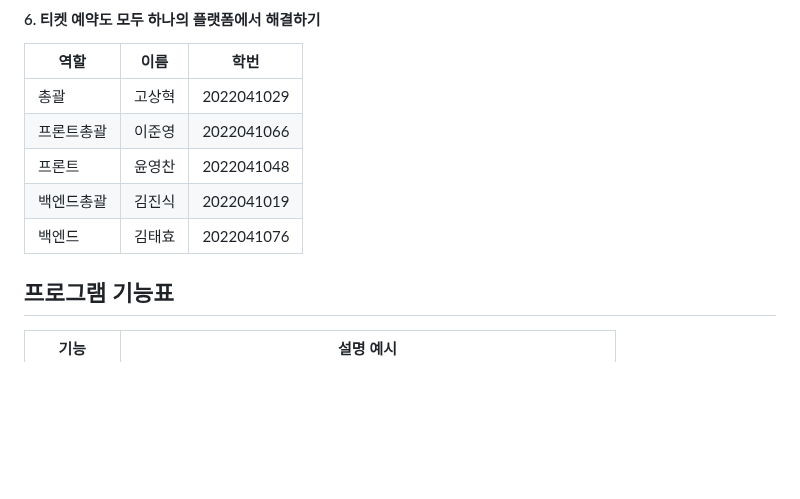
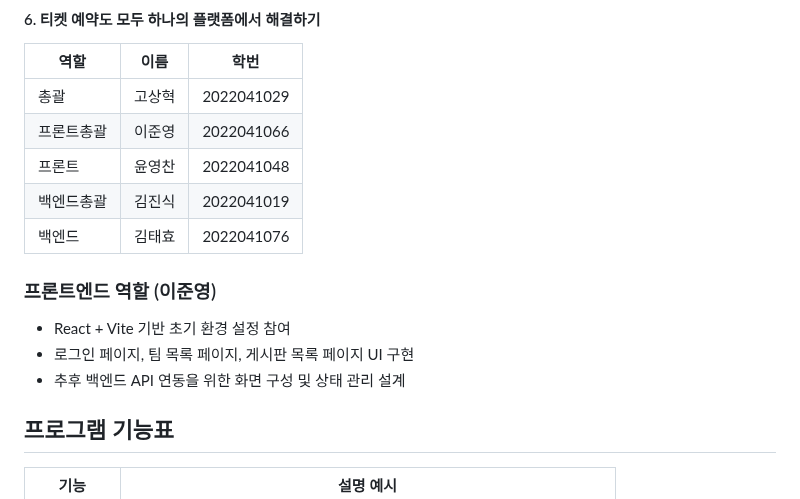
Before and after one commit to noob-03/OPEN-SW-1-, a Markdown page: AllInOne_Sports/README.md, the part around the change. Rendered like a GitHub page; blank space fills up the shorter version.

Commit message:
docs: README 프론트 역할 및 설명 보완

```diff
--- a/AllInOne_Sports/README.md
+++ b/AllInOne_Sports/README.md
@@ -17,7 +17,11 @@
 | 백엔드총괄 | 김진식 | 2022041019 |
 | 백엔드 | 김태효 | 2022041076 |
 
+### 프론트엔드 역할 (이준영)
 
+- React + Vite 기반 초기 환경 설정 참여
+- 로그인 페이지, 팀 목록 페이지, 게시판 목록 페이지 UI 구현
+- 추후 백엔드 API 연동을 위한 화면 구성 및 상태 관리 설계
 
 ## 프로그램 기능표
 
```
